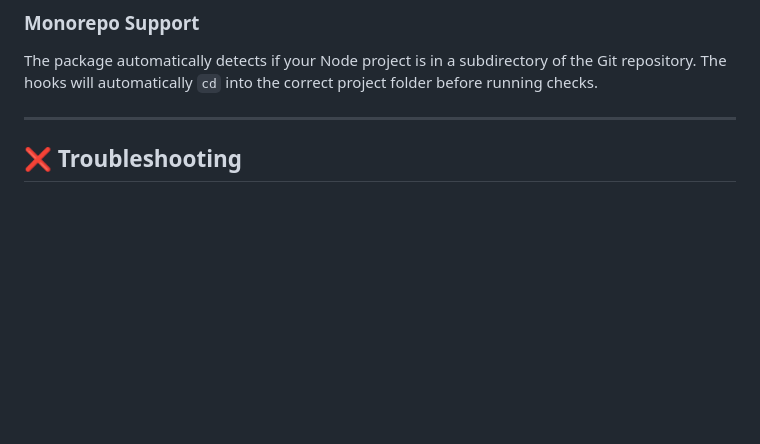
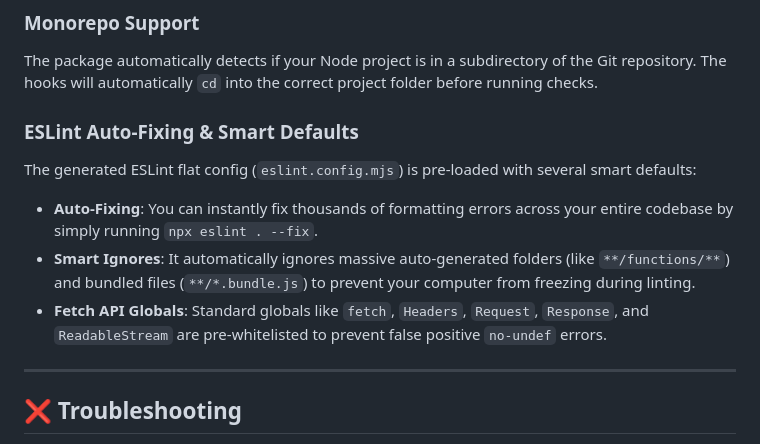
Before and after one commit to Creolestudios/DevOps-standards, a Markdown page: Readme.md, the part around the change. GitHub-like rendering; blank space fills up the shorter version.

Commit message:
docs: added documentation for ESLint smart defaults and auto-fix

```diff
--- a/Readme.md
+++ b/Readme.md
@@ -108,6 +108,12 @@ Save your Postman collections in your repository with the `.postman_collection.j
 ### Monorepo Support
 The package automatically detects if your Node project is in a subdirectory of the Git repository. The hooks will automatically `cd` into the correct project folder before running checks.
 
+### ESLint Auto-Fixing & Smart Defaults
+The generated ESLint flat config (`eslint.config.mjs`) is pre-loaded with several smart defaults:
+- **Auto-Fixing**: You can instantly fix thousands of formatting errors across your entire codebase by simply running `npx eslint . --fix`.
+- **Smart Ignores**: It automatically ignores massive auto-generated folders (like `**/functions/**`) and bundled files (`**/*.bundle.js`) to prevent your computer from freezing during linting.
+- **Fetch API Globals**: Standard globals like `fetch`, `Headers`, `Request`, `Response`, and `ReadableStream` are pre-whitelisted to prevent false positive `no-undef` errors.
+
 ---
 
 ## ❌ Troubleshooting
```
